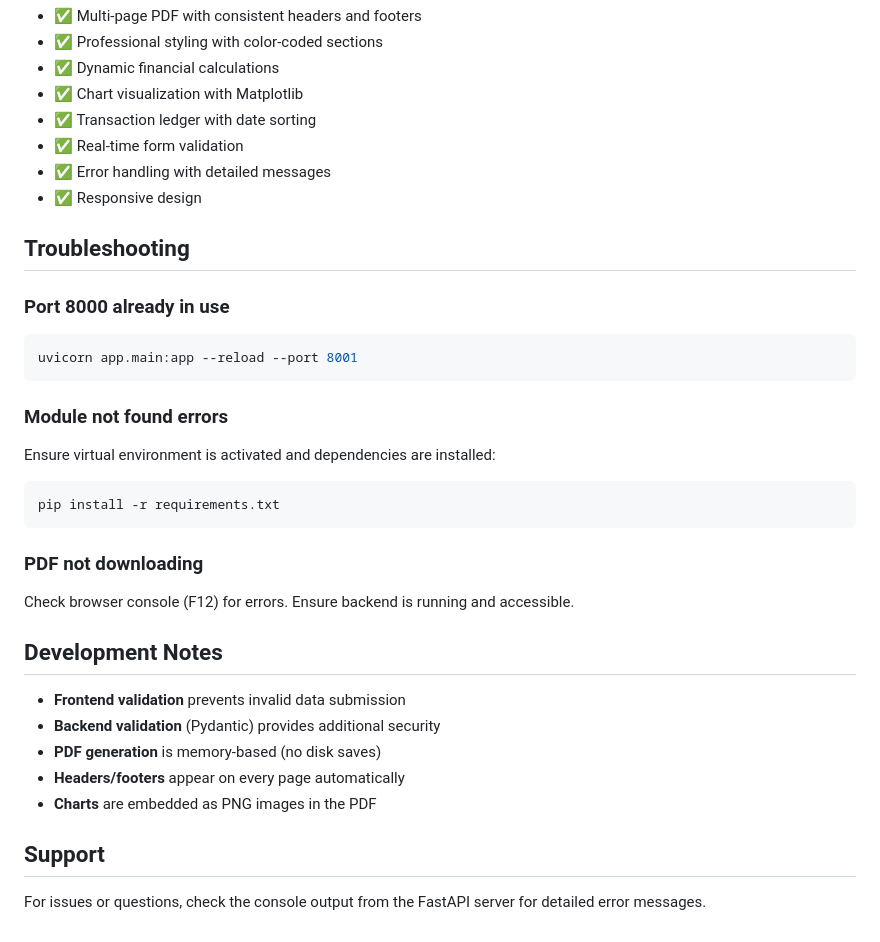
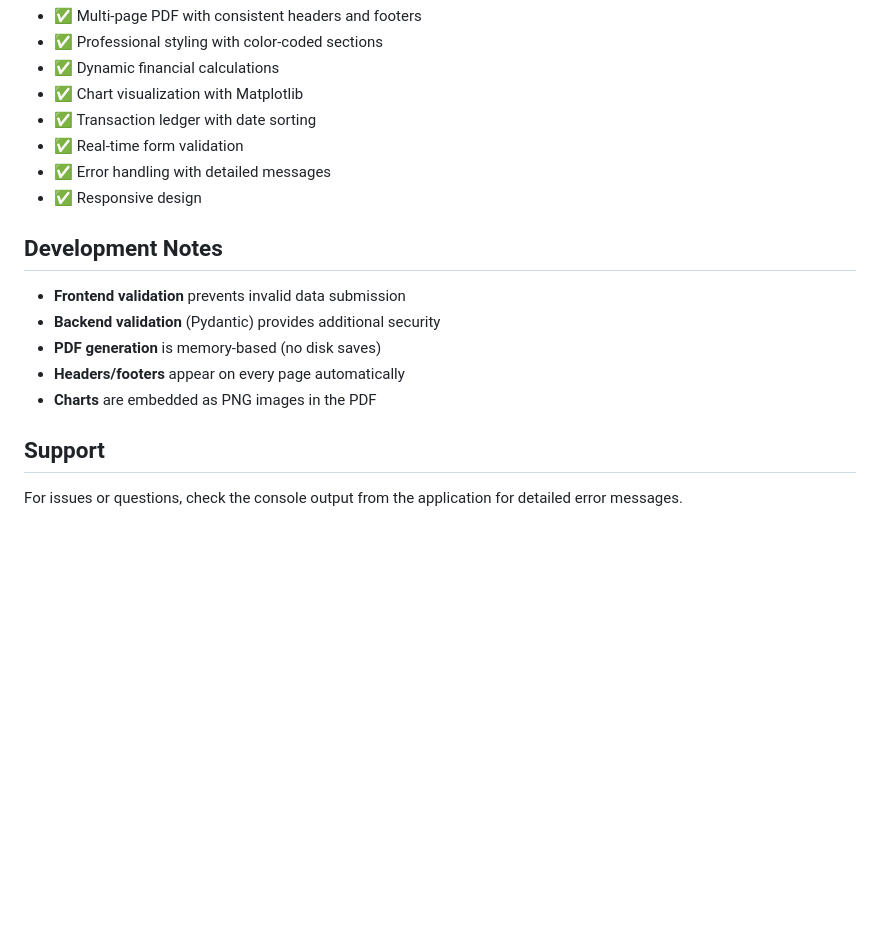
Before and after one commit to anushdighore/Farm-Finance-Report-Generator, a Markdown page: README.md, the part around the change printed below. GitHub-like rendering; blank space fills up the shorter version.

````diff
--- a/README.md
+++ b/README.md
@@ -177,22 +161,6 @@ Generates and returns PDF report.
 - ✅ Error handling with detailed messages
 - ✅ Responsive design
 
-## Troubleshooting
-
-### Port 8000 already in use
-```bash
-uvicorn app.main:app --reload --port 8001
-```
-
-### Module not found errors
-Ensure virtual environment is activated and dependencies are installed:
-```bash
-pip install -r requirements.txt
-```
-
-### PDF not downloading
-Check browser console (F12) for errors. Ensure backend is running and accessible.
-
 ## Development Notes
 
 - **Frontend validation** prevents invalid data submission
@@ -203,4 +171,4 @@ Check browser console (F12) for errors. Ensure backend is running and accessible
 
 ## Support
 
-For issues or questions, check the console output from the FastAPI server for detailed error messages.
+For issues or questions, check the console output from the application for detailed error messages.
````
Also changed, not shown: other parts of README.md (+38 -54 lines).
